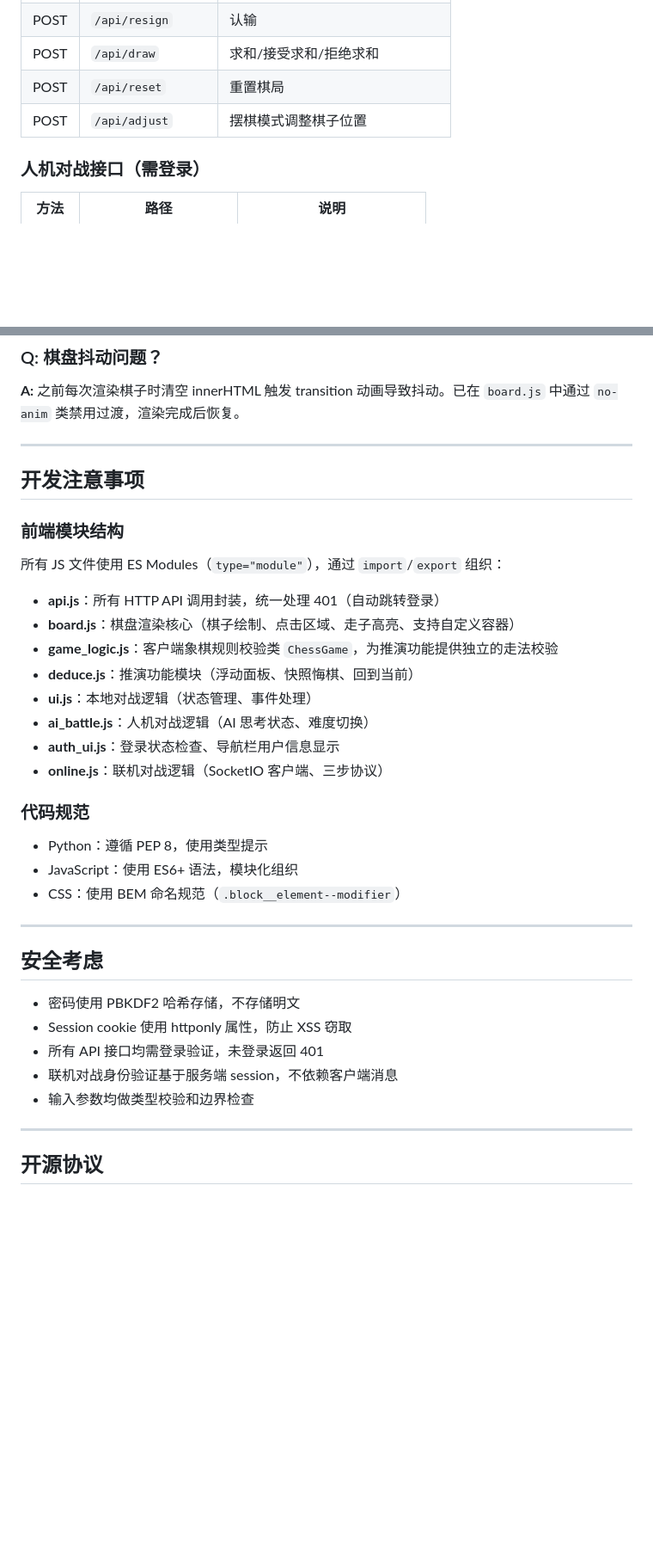
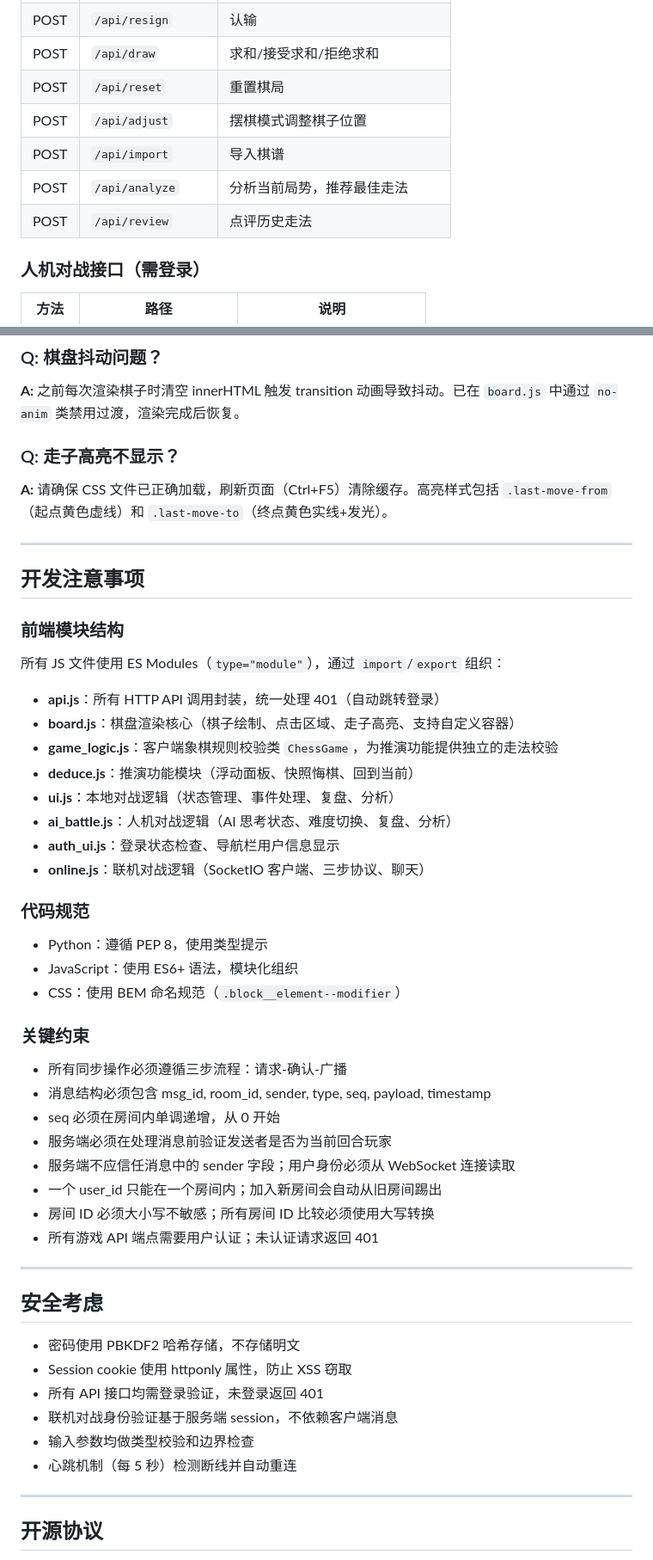
Before and after one commit to qwas-zx/chinese-chess-game, a Markdown page: README.md, 2 parts joined by grey strips. Shown: that part at 86% size. Rendered like a GitHub page; blank space fills up the shorter version.

```diff
--- a/README.md
+++ b/README.md
@@ -243,6 +272,9 @@ deduce.js
 | POST | `/api/draw`        | 求和/接受求和/拒绝求和 |
 | POST | `/api/reset`       | 重置棋局 |
 | POST | `/api/adjust`      | 摆棋模式调整棋子位置 |
+| POST | `/api/import`      | 导入棋谱 |
+| POST | `/api/analyze`     | 分析当前局势，推荐最佳走法 |
+| POST | `/api/review`      | 点评历史走法 |
 
 ### 人机对战接口（需登录）
 
@@ -366,6 +403,10 @@ python tests/test_online_smoke.py
 
 **A:** 之前每次渲染棋子时清空 innerHTML 触发 transition 动画导致抖动。已在 `board.js` 中通过 `no-anim` 类禁用过渡，渲染完成后恢复。
 
+### Q: 走子高亮不显示？
+
+**A:** 请确保 CSS 文件已正确加载，刷新页面（Ctrl+F5）清除缓存。高亮样式包括 `.last-move-from`（起点黄色虚线）和 `.last-move-to`（终点黄色实线+发光）。
+
 ---
 
 ## 开发注意事项
@@ -378,16 +419,27 @@ python tests/test_online_smoke.py
 - **board.js**：棋盘渲染核心（棋子绘制、点击区域、走子高亮、支持自定义容器）
 - **game_logic.js**：客户端象棋规则校验类 `ChessGame`，为推演功能提供独立的走法校验
 - **deduce.js**：推演功能模块（浮动面板、快照悔棋、回到当前）
-- **ui.js**：本地对战逻辑（状态管理、事件处理）
-- **ai_battle.js**：人机对战逻辑（AI 思考状态、难度切换）
+- **ui.js**：本地对战逻辑（状态管理、事件处理、复盘、分析）
+- **ai_battle.js**：人机对战逻辑（AI 思考状态、难度切换、复盘、分析）
 - **auth_ui.js**：登录状态检查、导航栏用户信息显示
-- **online.js**：联机对战逻辑（SocketIO 客户端、三步协议）
+- **online.js**：联机对战逻辑（SocketIO 客户端、三步协议、聊天）
 
 ### 代码规范
 
 - Python：遵循 PEP 8，使用类型提示
 - JavaScript：使用 ES6+ 语法，模块化组织
 - CSS：使用 BEM 命名规范（`.block__element--modifier`）
+
+### 关键约束
+
+- 所有同步操作必须遵循三步流程：请求-确认-广播
+- 消息结构必须包含 msg_id, room_id, sender, type, seq, payload, timestamp
+- seq 必须在房间内单调递增，从 0 开始
+- 服务端必须在处理消息前验证发送者是否为当前回合玩家
+- 服务端不应信任消息中的 sender 字段；用户身份必须从 WebSocket 连接读取
+- 一个 user_id 只能在一个房间内；加入新房间会自动从旧房间踢出
+- 房间 ID 必须大小写不敏感；所有房间 ID 比较必须使用大写转换
+- 所有游戏 API 端点需要用户认证；未认证请求返回 401
 
 ---
 
@@ -398,6 +450,7 @@ python tests/test_online_smoke.py
 - 所有 API 接口均需登录验证，未登录返回 401
 - 联机对战身份验证基于服务端 session，不依赖客户端消息
 - 输入参数均做类型校验和边界检查
+- 心跳机制（每 5 秒）检测断线并自动重连
 
 ---
 
```
Also changed, not shown: other parts of README.md (+94 -55 lines), example.png (added).
